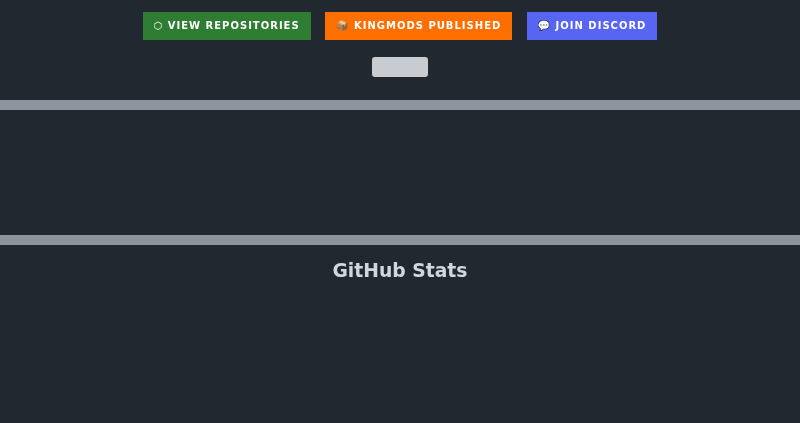
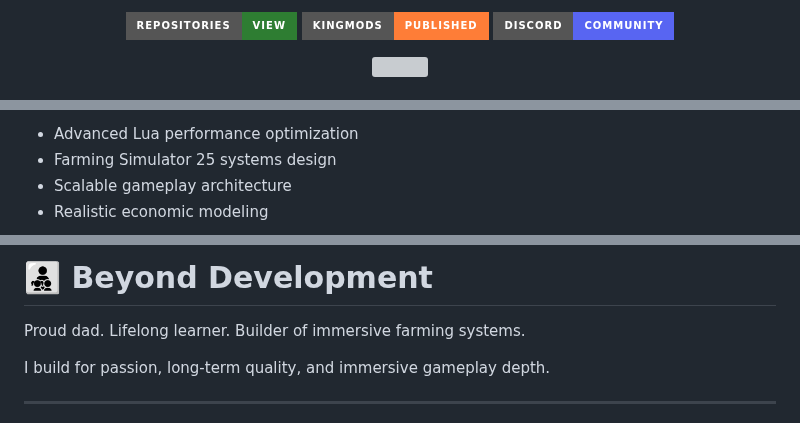
Before and after one commit to TheCodingDad-TisonK/TheCodingDad-TisonK, a Markdown page: README.md, 3 parts joined by grey strips. GitHub-like rendering; badges without logos; blank space fills up the shorter version; grey boxes are pictures that could not be loaded.

```diff
--- a/README.md
+++ b/README.md
@@ -18,7 +23,6 @@
   </a>
-  &nbsp;
   <a href="https://discord.gg/sJyKJCJh">
-    <img src="https://img.shields.io/badge/💬%20Join%20Discord-5865F2?style=for-the-badge&logo=discord&logoColor=white" />
+    <img src="https://img.shields.io/badge/Discord-Community-5865F2?style=for-the-badge&logo=discord&logoColor=white" />
   </a>
 </p>
 
@@ -177,3 +119,6 @@ end
 
-<!---------------------------------------------------------------------------->
+- Advanced Lua performance optimization
+- Farming Simulator 25 systems design
+- Scalable gameplay architecture
+- Realistic economic modeling
 
@@ -181,6 +126,10 @@ end
 
-<h3 align="center">GitHub Stats</h3>
+# 👨‍👧‍👦 Beyond Development
 
-<br>
+Proud dad. Lifelong learner. Builder of immersive farming systems.
+
+I build for passion, long-term quality, and immersive gameplay depth.
+
+---
 
 <p align="center">
```
Also changed, not shown: other parts of README.md (+75 -188 lines).
